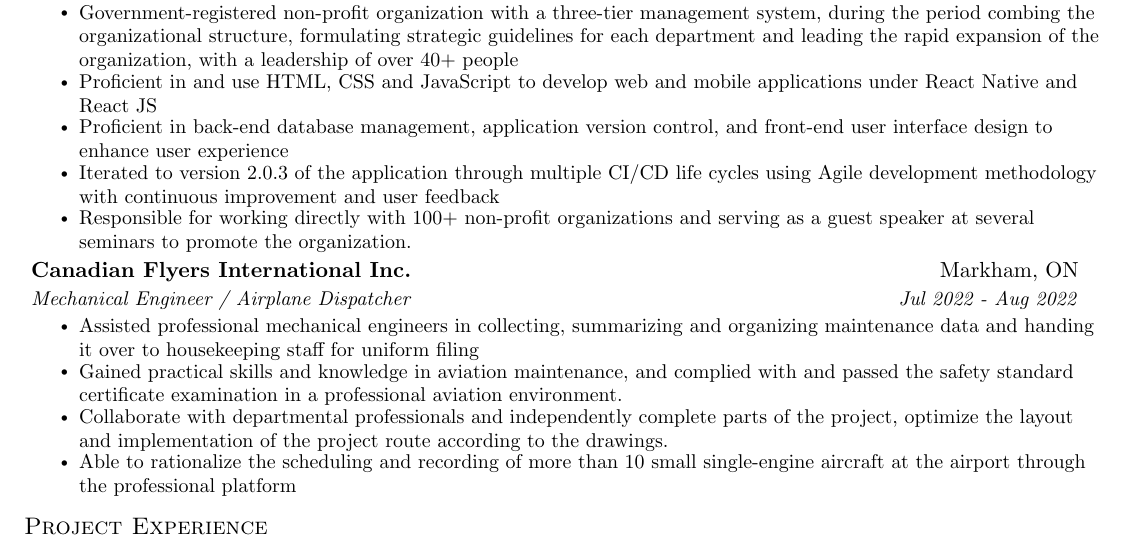
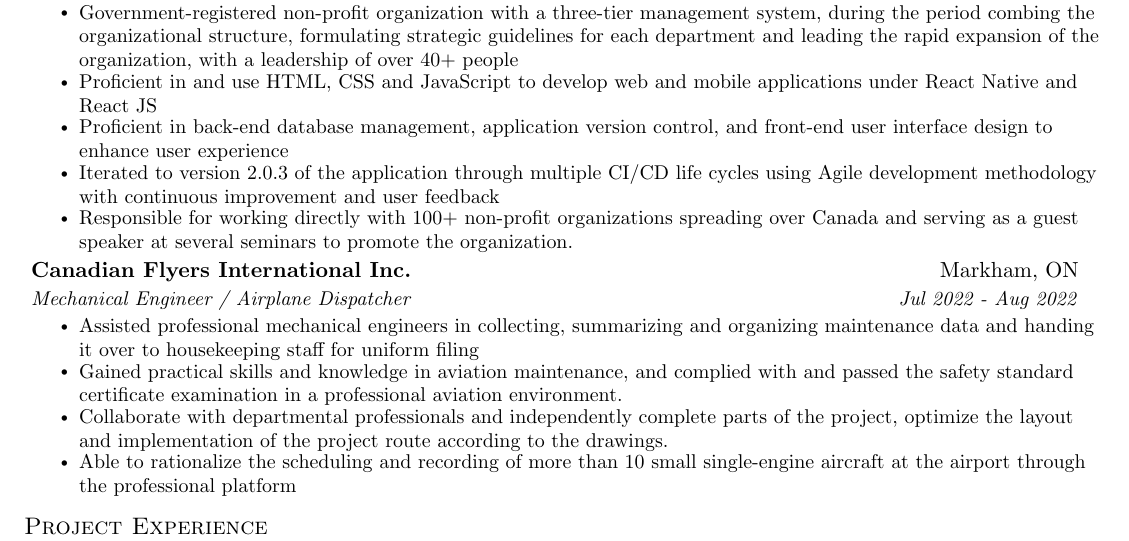
Before and after one commit to leoyin1127/Resume, a LaTeX CV (Resume.tex): part of the page, cut so that both start at the same text. Compiled offline with pdfLaTeX.

Commit message:
update voluntrack org

```diff
--- a/Resume.tex
+++ b/Resume.tex
@@ -114,7 +114,7 @@
     \resumeItem{Proficient in and use HTML, CSS and JavaScript to develop web and mobile applications under React Native and React JS}
     \resumeItem{Proficient in back-end database management, application version control, and front-end user interface design to enhance user experience}
     \resumeItem{Iterated to version 2.0.3 of the application through multiple CI/CD life cycles using Agile development methodology with continuous improvement and user feedback}
-    \resumeItem{Responsible for working directly with 100+ non-profit organizations and serving as a guest speaker at several seminars to promote the organization.}
+    \resumeItem{Responsible for working directly with 100+ non-profit organizations spreading over Canada and serving as a guest speaker at several seminars to promote the organization.}
   \resumeItemListEnd
 
   \resumeSubheading
```
Also changed, not shown: Resume.pdf, 2 other files.
